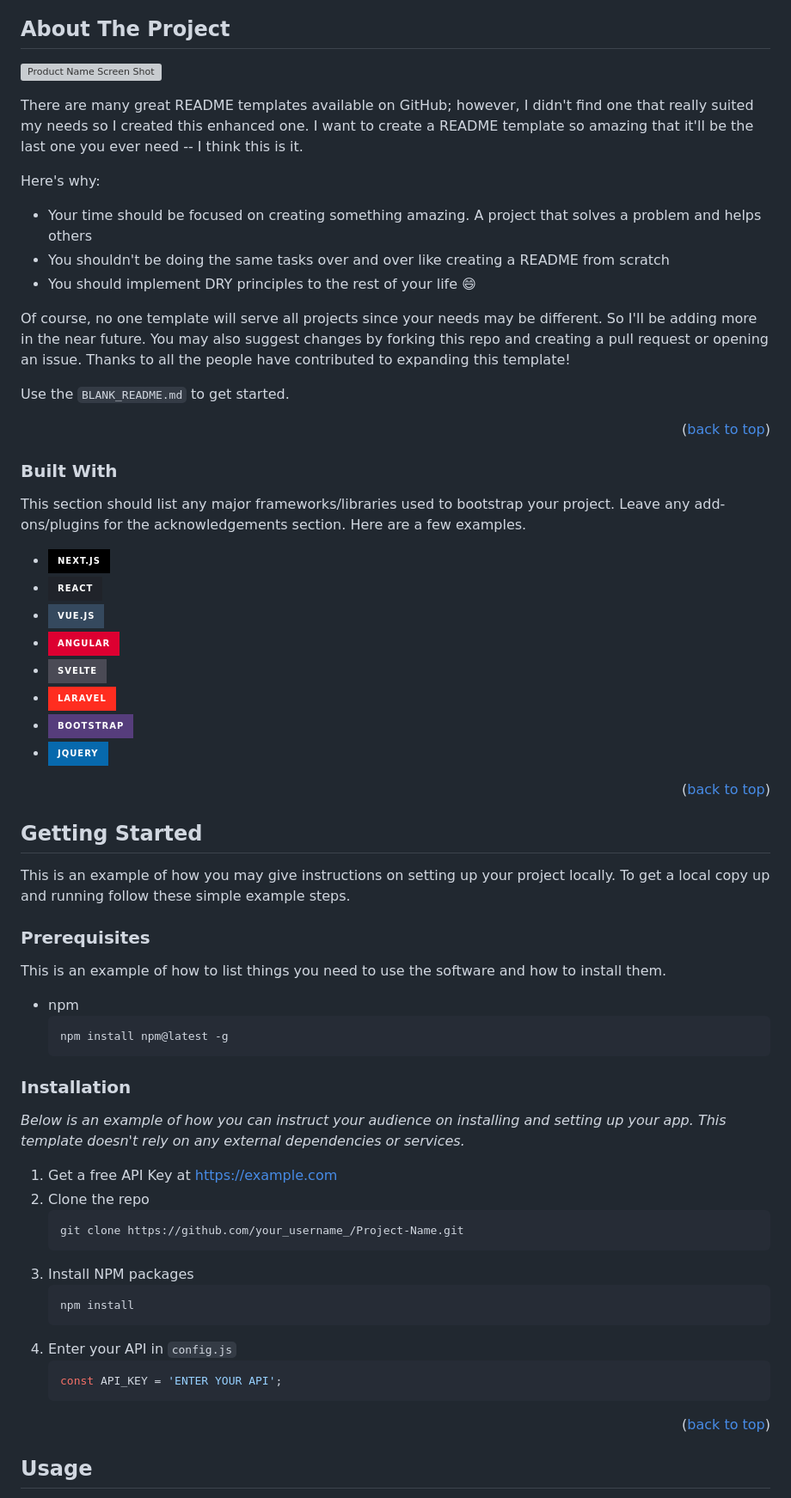
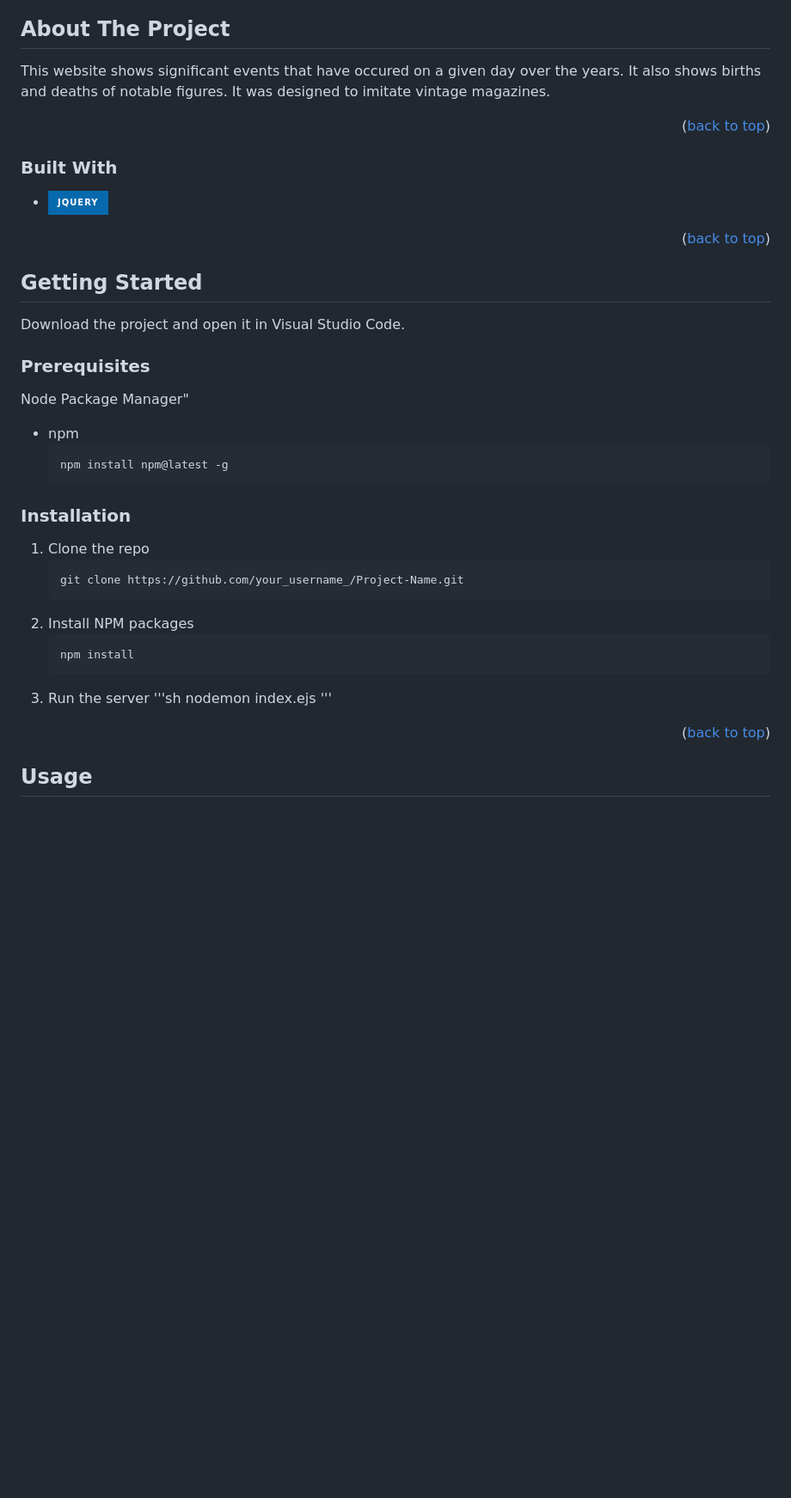
Before and after one commit to Bbubbee/In-Time-Magazine, a Markdown page: README.md, the part around one of its changes. Shown at 86% size. Rendered like a GitHub page; badges without logos; blank space fills up the shorter version; grey boxes are pictures that could not be loaded.

````diff
--- a/README.md
+++ b/README.md
@@ -79,18 +79,7 @@
 <!-- ABOUT THE PROJECT -->
 ## About The Project
 
-[![Product Name Screen Shot][product-screenshot]](https://example.com)
-
-There are many great README templates available on GitHub; however, I didn't find one that really suited my needs so I created this enhanced one. I want to create a README template so amazing that it'll be the last one you ever need -- I think this is it.
-
-Here's why:
-* Your time should be focused on creating something amazing. A project that solves a problem and helps others
-* You shouldn't be doing the same tasks over and over like creating a README from scratch
-* You should implement DRY principles to the rest of your life :smile:
-
-Of course, no one template will serve all projects since your needs may be different. So I'll be adding more in the near future. You may also suggest changes by forking this repo and creating a pull request or opening an issue. Thanks to all the people have contributed to expanding this template!
-
-Use the `BLANK_README.md` to get started.
+This website shows significant events that have occured on a given day over the years. It also shows births and deaths of notable figures. It was designed to imitate vintage magazines.
 
 <p align="right">(<a href="#readme-top">back to top</a>)</p>
 
@@ -98,16 +87,10 @@ Use the `BLANK_README.md` to get started.
 
 ### Built With
 
-This section should list any major frameworks/libraries used to bootstrap your project. Leave any add-ons/plugins for the acknowledgements section. Here are a few examples.
 
-* [![Next][Next.js]][Next-url]
-* [![React][React.js]][React-url]
-* [![Vue][Vue.js]][Vue-url]
-* [![Angular][Angular.io]][Angular-url]
-* [![Svelte][Svelte.dev]][Svelte-url]
-* [![Laravel][Laravel.com]][Laravel-url]
-* [![Bootstrap][Bootstrap.com]][Bootstrap-url]
 * [![JQuery][JQuery.com]][JQuery-url]
+
+
 
 <p align="right">(<a href="#readme-top">back to top</a>)</p>
 
@@ -116,12 +99,11 @@ This section should list any major frameworks/libraries used to bootstrap your p
 <!-- GETTING STARTED -->
 ## Getting Started
 
-This is an example of how you may give instructions on setting up your project locally.
-To get a local copy up and running follow these simple example steps.
+Download the project and open it in Visual Studio Code.
 
 ### Prerequisites
 
-This is an example of how to list things you need to use the software and how to install them.
+Node Package Manager"
 * npm
   ```sh
   npm install npm@latest -g
@@ -129,24 +111,20 @@ This is an example of how to list things you need to use the software and how to
 
 ### Installation
 
-_Below is an example of how you can instruct your audience on installing and setting up your app. This template doesn't rely on any external dependencies or services._
-
-1. Get a free API Key at [https://example.com](https://example.com)
-2. Clone the repo
+1. Clone the repo
    ```sh
    git clone https://github.com/your_username_/Project-Name.git
    ```
-3. Install NPM packages
+2. Install NPM packages
    ```sh
    npm install
    ```
-4. Enter your API in `config.js`
-   ```js
-   const API_KEY = 'ENTER YOUR API';
-   ```
+3. Run the server
+   '''sh
+   nodemon index.ejs
+   '''
 
 <p align="right">(<a href="#readme-top">back to top</a>)</p>
-
 
 
 <!-- USAGE EXAMPLES -->
````
Also changed, not shown: other parts of README.md (+0 -29 lines).
